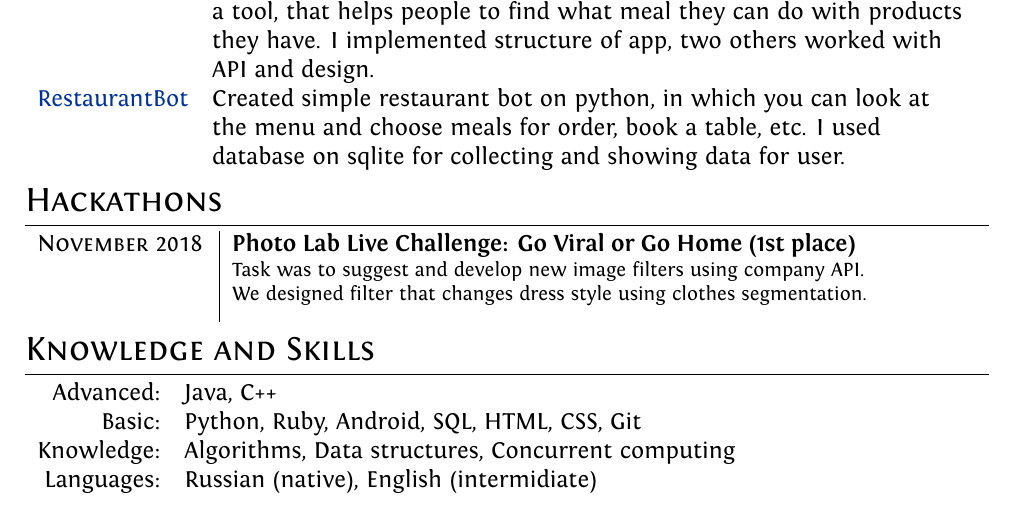
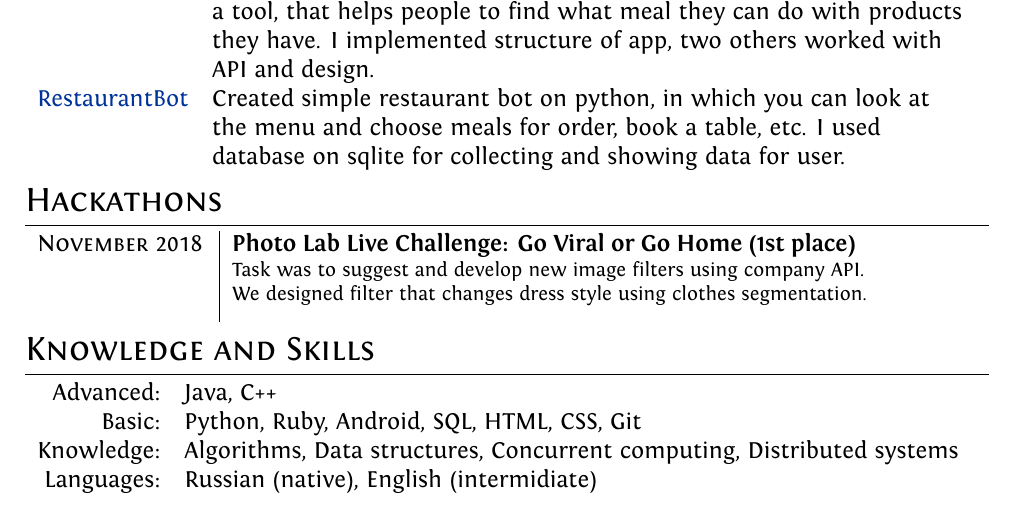
Before and after one commit to mary3000/resume, a LaTeX CV (cv.tex): part of the page, cut so that both start at the same text. Compiled offline with XeLaTeX.

Commit message:
Updates from ShareLaTeX

```diff
--- a/cv.tex
+++ b/cv.tex
@@ -127,7 +127,7 @@ ItalicFont = Fontin-Italic.otf
 \begin{tabular}{rl}
 Advanced:& Java, C++\\
 Basic:& Python, Ruby, Android, SQL, HTML, CSS, Git\\
-Knowledge:& Algorithms, Data structures, Concurrent computing\\
+Knowledge:& Algorithms, Data structures, Concurrent computing, Distributed systems\\
 Languages:& Russian (native), English (intermidiate)
 \end{tabular}
 
```
